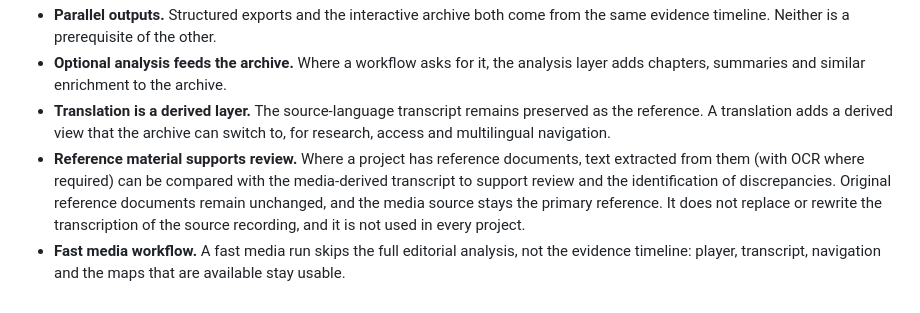
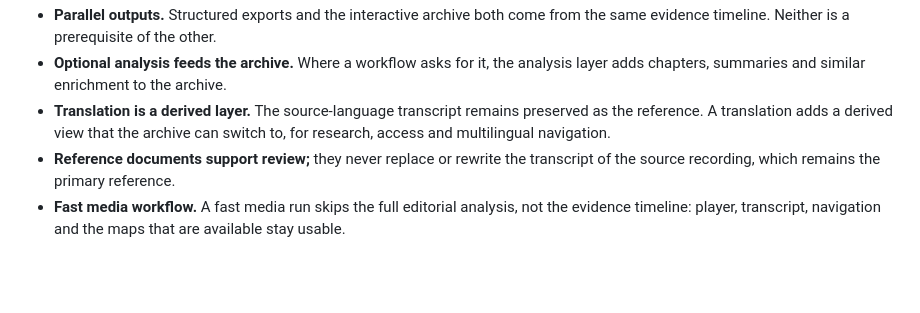
Before and after one commit to R2-Mechanics/r2-mechanics, a Markdown page: docs/architecture_2026.md, the part around one of its changes. GitHub-like rendering; blank space fills up the shorter version.

Commit message:
docs: clarify review document output in architecture diagram

```diff
--- a/docs/architecture_2026.md
+++ b/docs/architecture_2026.md
@@ -65,5 +65,5 @@ flowchart TD
 - **Parallel outputs.** Structured exports and the interactive archive both come from the same evidence timeline. Neither is a prerequisite of the other.
 - **Optional analysis feeds the archive.** Where a workflow asks for it, the analysis layer adds chapters, summaries and similar enrichment to the archive.
 - **Translation is a derived layer.** The source-language transcript remains preserved as the reference. A translation adds a derived view that the archive can switch to, for research, access and multilingual navigation.
-- **Reference material supports review.** Where a project has reference documents, text extracted from them (with OCR where required) can be compared with the media-derived transcript to support review and the identification of discrepancies. Original reference documents remain unchanged, and the media source stays the primary reference. It does not replace or rewrite the transcription of the source recording, and it is not used in every project.
+- **Reference documents support review;** they never replace or rewrite the transcript of the source recording, which remains the primary reference.
 - **Fast media workflow.** A fast media run skips the full editorial analysis, not the evidence timeline: player, transcript, navigation and the maps that are available stay usable.
```
Also changed, not shown: other parts of docs/architecture_2026.md (+1 -1 lines).
